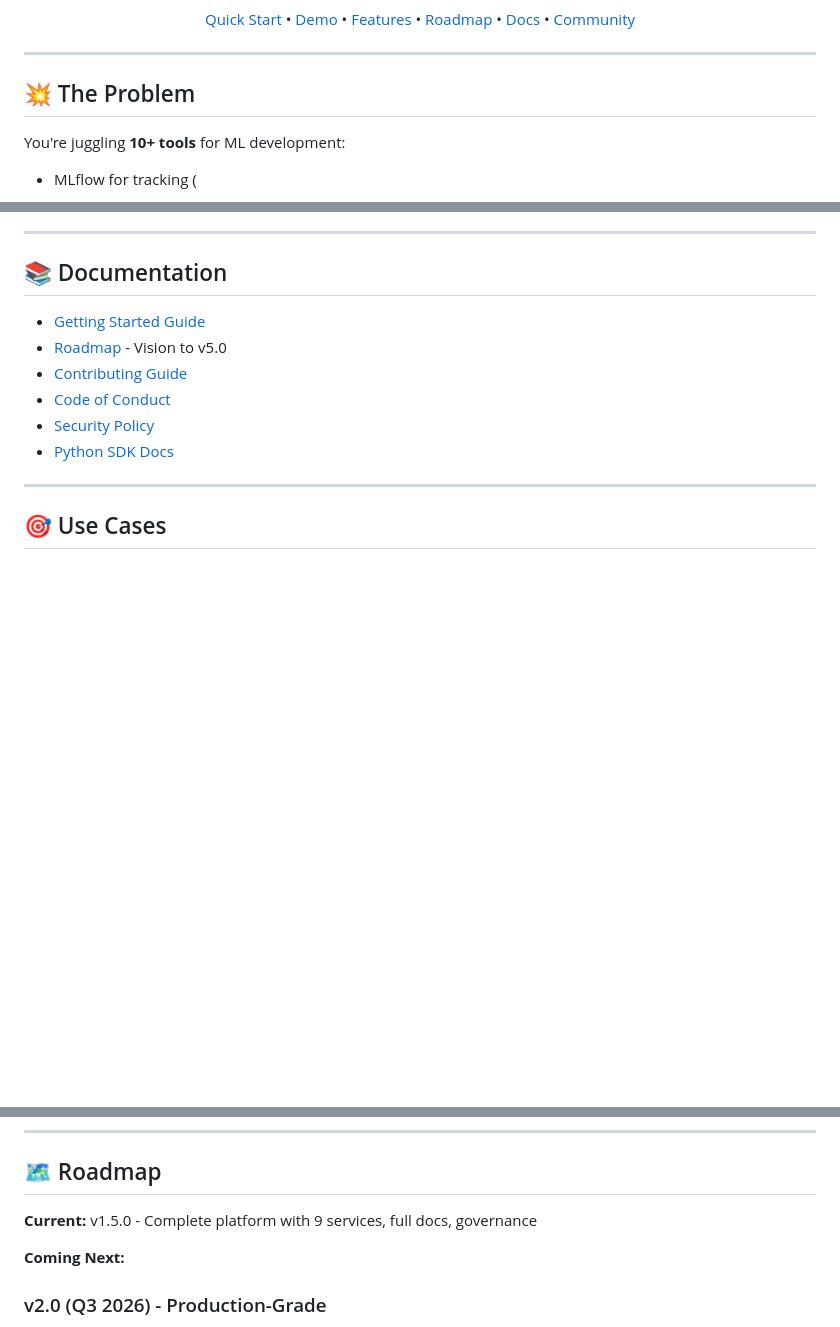
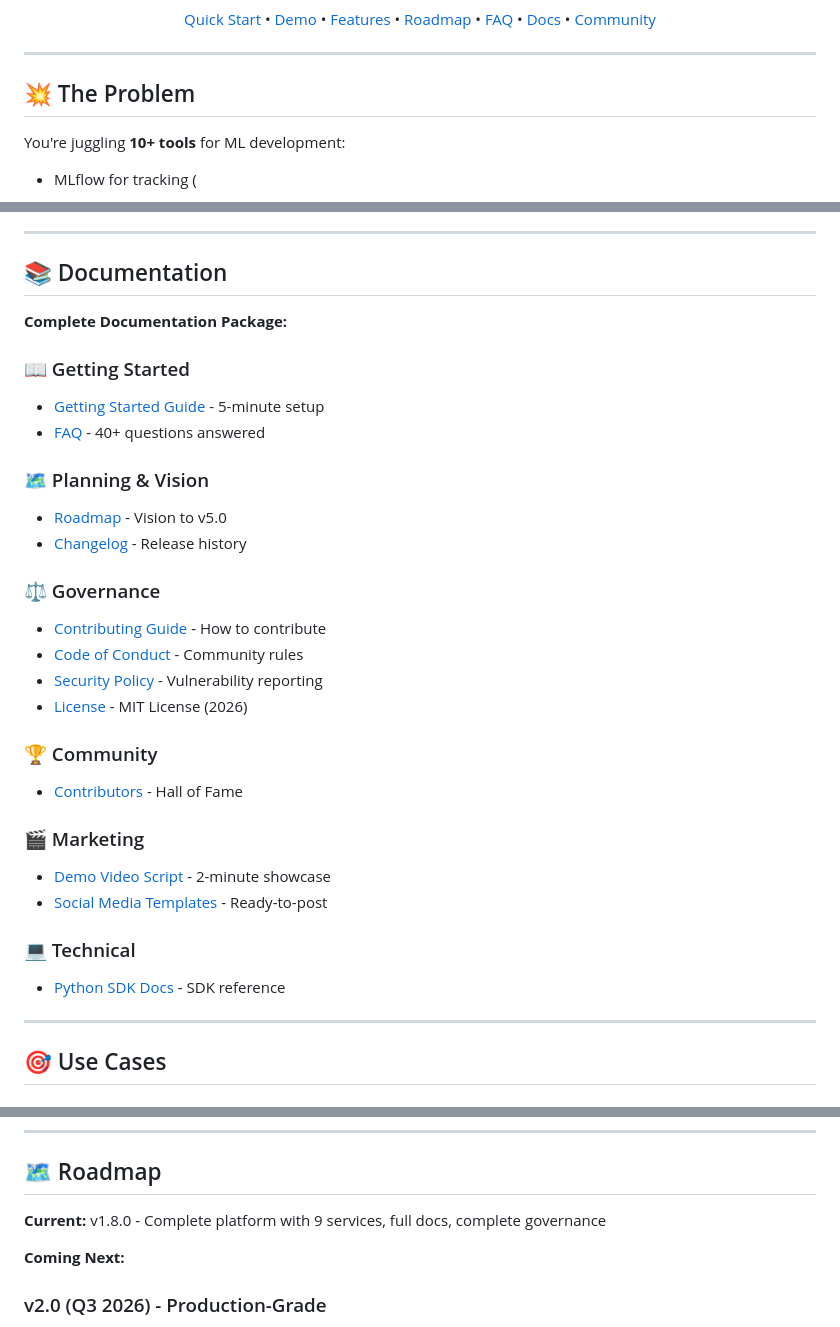
Before and after one commit to oladeji0909-hash/AI-DOS, a Markdown page: README.md, 3 parts joined by grey strips. Drawn GitHub-style; blank space fills up the shorter version.

Commit message:
\ud83d\udcdd Final README Update - v1.8.0 Complete Documentation Showcase

```diff
--- a/README.md
+++ b/README.md
@@ -14,7 +15,7 @@
 [![PRs Welcome](https://img.shields.io/badge/PRs-welcome-brightgreen.svg)](CONTRIBUTING.md)
 [![Tests](https://img.shields.io/badge/tests-35%2F35%20passing-brightgreen)](https://github.com/oladeji0909-hash/AI-DOS)
 
-[Quick Start](#-quick-start-5-minutes) • [Demo](#-live-demo) • [Features](#-killer-features) • [Roadmap](#-roadmap) • [Docs](#-documentation) • [Community](#-community)
+[Quick Start](#-quick-start-5-minutes) • [Demo](#-live-demo) • [Features](#-killer-features) • [Roadmap](#-roadmap) • [FAQ](#-faq) • [Docs](#-documentation) • [Community](#-community)
 
 </div>
 
@@ -229,12 +230,31 @@ aidos magic "Build a sentiment analyzer for tweets"
 
 ## 📚 Documentation
 
-- [Getting Started Guide](GETTING_STARTED.md)
+**Complete Documentation Package:**
+
+### 📖 Getting Started
+- [Getting Started Guide](GETTING_STARTED.md) - 5-minute setup
+- [FAQ](FAQ.md) - 40+ questions answered
+
+### 🗺️ Planning & Vision
 - [Roadmap](ROADMAP.md) - Vision to v5.0
-- [Contributing Guide](CONTRIBUTING.md)
-- [Code of Conduct](CODE_OF_CONDUCT.md)
-- [Security Policy](SECURITY.md)
-- [Python SDK Docs](sdk/python/README.md)
+- [Changelog](CHANGELOG.md) - Release history
+
+### ⚖️ Governance
+- [Contributing Guide](CONTRIBUTING.md) - How to contribute
+- [Code of Conduct](CODE_OF_CONDUCT.md) - Community rules
+- [Security Policy](SECURITY.md) - Vulnerability reporting
+- [License](LICENSE) - MIT License (2026)
+
+### 🏆 Community
+- [Contributors](CONTRIBUTORS.md) - Hall of Fame
+
+### 🎬 Marketing
+- [Demo Video Script](DEMO_VIDEO_SCRIPT.md) - 2-minute showcase
+- [Social Media Templates](SOCIAL_MEDIA_POSTS.md) - Ready-to-post
+
+### 💻 Technical
+- [Python SDK Docs](sdk/python/README.md) - SDK reference
 
 ---
 
@@ -269,7 +289,7 @@ mh.log_metrics(run['id'], {"accuracy": 0.95}, step=100)
 
 ## 🗺️ Roadmap
 
-**Current:** v1.5.0 - Complete platform with 9 services, full docs, governance
+**Current:** v1.8.0 - Complete platform with 9 services, full docs, complete governance
 
 **Coming Next:**
 
```
Also changed, not shown: other parts of README.md (+2 -1 lines).
